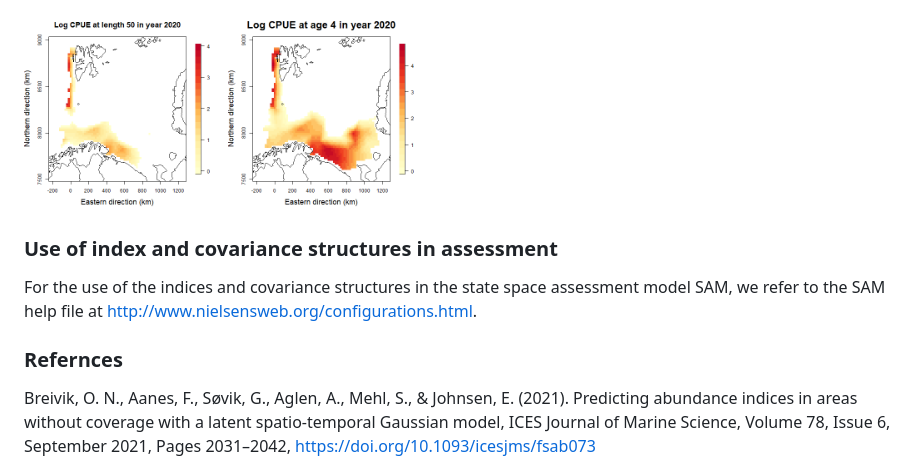
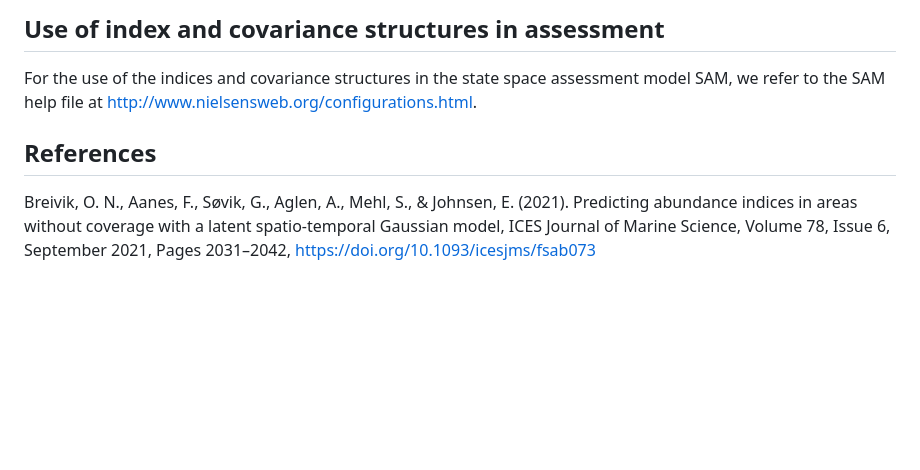
Before and after one commit to NorskRegnesentral/spatioTemporalIndices, a Markdown page: README.md, the part around the change printed below. GitHub-like rendering; pictures changed too: figures/cpueAge5.png; blank space fills up the shorter version.

```diff
--- a/README.md
+++ b/README.md
@@ -194,14 +206,10 @@ plotResults(run,what = c("space",2020,5,"age"))
 
-<img src="figures/cpueLength40.png" alt="CPUE at length 50" width="200"/>
-<img src="figures/cpueAge5.png" alt="CPUE at age 5" width="200"/>
-
-
-### Use of index and covariance structures in assessment
+## Use of index and covariance structures in assessment
 
 For the use of the indices and covariance structures in the state space assessment model SAM, we refer to the SAM help file at  http://www.nielsensweb.org/configurations.html.
 
 
-### Refernces
+## References
 
 Breivik, O. N., Aanes, F., Søvik, G., Aglen, A., Mehl, S., & Johnsen, E. (2021). Predicting abundance indices in areas without coverage with a latent spatio-temporal Gaussian model, ICES Journal of Marine Science, Volume 78, Issue 6, September 2021, Pages 2031–2042, https://doi.org/10.1093/icesjms/fsab073
 
```
Also changed, not shown: other parts of README.md (+25 -13 lines), figures/ALK2020.png (added).
